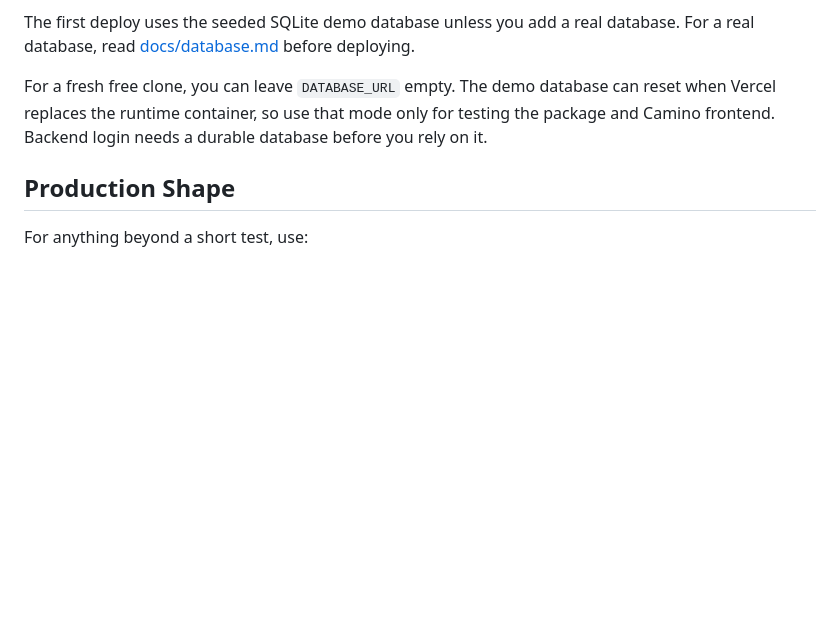
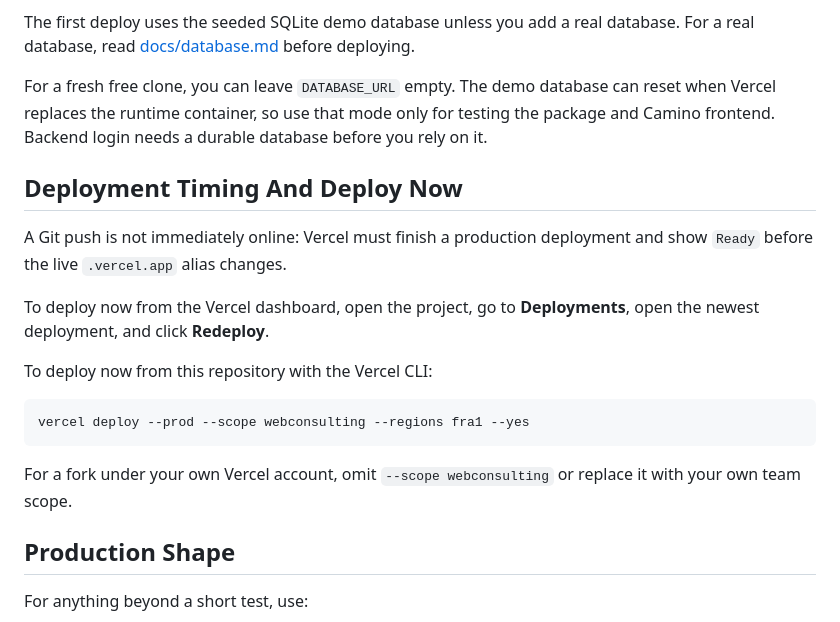
Before and after one commit to dirnbauer/typo3-camino-vercel, a Markdown page: README.md, the part around the change. GitHub-like rendering; blank space fills up the shorter version.

Commit message:
Document Vercel deployment timing

````diff
--- a/README.md
+++ b/README.md
@@ -187,6 +187,23 @@ can reset when Vercel replaces the runtime container, so use that mode only for
 testing the package and Camino frontend. Backend login needs a durable database
 before you rely on it.
 
+## Deployment Timing And Deploy Now
+
+A Git push is not immediately online: Vercel must finish a production
+deployment and show `Ready` before the live `.vercel.app` alias changes.
+
+To deploy now from the Vercel dashboard, open the project, go to
+**Deployments**, open the newest deployment, and click **Redeploy**.
+
+To deploy now from this repository with the Vercel CLI:
+
+```bash
+vercel deploy --prod --scope webconsulting --regions fra1 --yes
+```
+
+For a fork under your own Vercel account, omit `--scope webconsulting` or
+replace it with your own team scope.
+
 ## Production Shape
 
 For anything beyond a short test, use:
````
